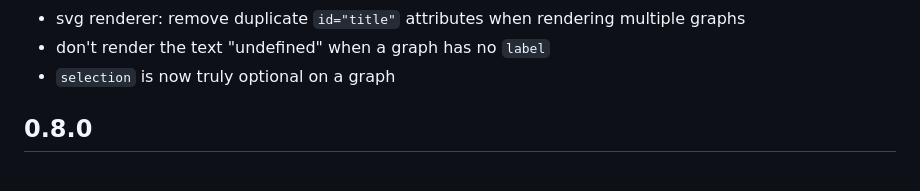
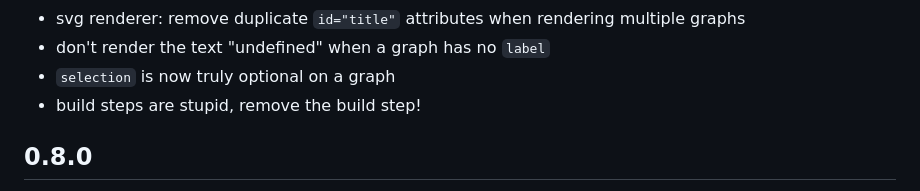
Before and after one commit to mreinstein/snabbdom-timeline, a Markdown page: CHANGELOG.md, the part around the change. Rendered like a GitHub page.

Commit message:
update changelog

```diff
--- a/CHANGELOG.md
+++ b/CHANGELOG.md
@@ -24,6 +24,7 @@
 * svg renderer: remove duplicate `id="title"` attributes when rendering multiple graphs
 * don't render the text "undefined" when a graph has no `label`
 * `selection` is now truly optional on a graph
+* build steps are stupid, remove the build step!
 
 
 ## 0.8.0
```
